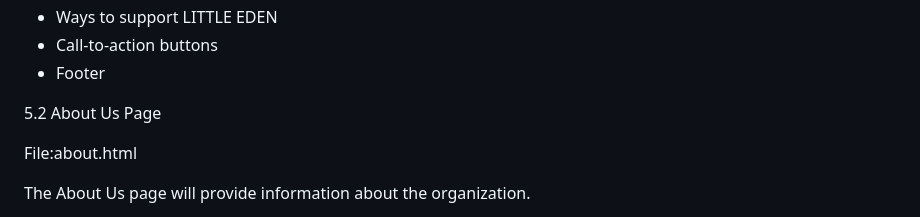
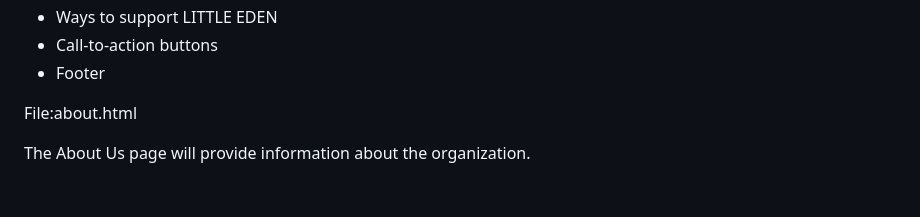
Before and after one commit to Malibongwe-2019/Malibongwe-2019, a Markdown page: README.md, the part around the change. Drawn GitHub-style; blank space fills up the shorter version.

```diff
--- a/README.md
+++ b/README.md
@@ -118,7 +118,6 @@ It will contain:
 
 
 
-5.2 About Us Page
 
 File:about.html
 
```
